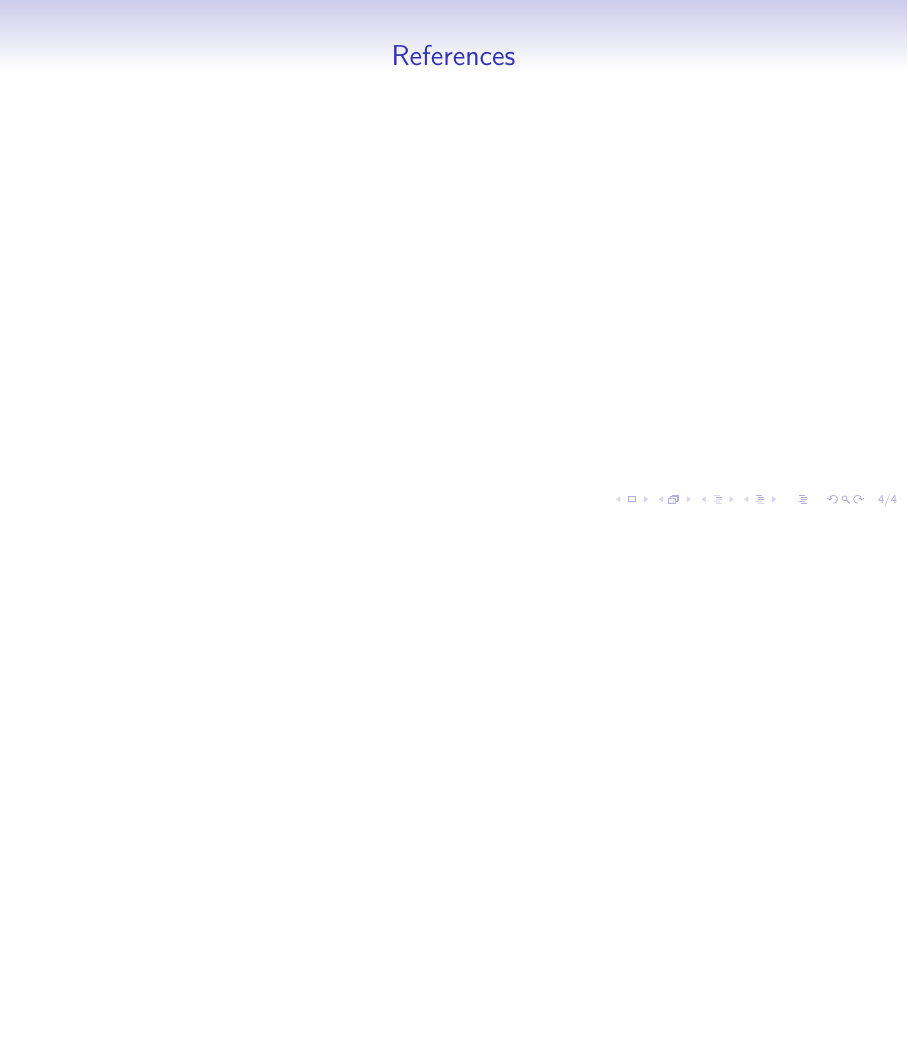
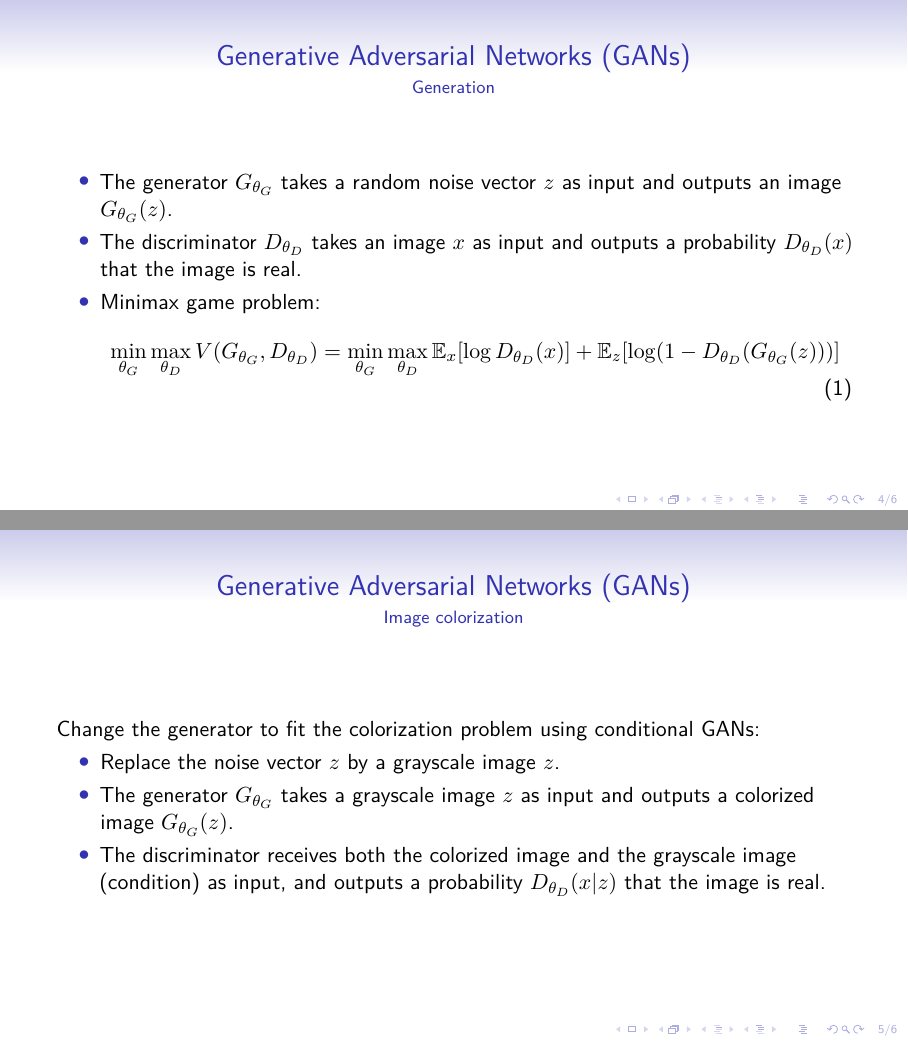
Before and after one commit to Red-Rapious/GANs-Colorization, LaTeX slides (slides/slides.tex): page 4 of 4 before the commit and pages 4 and 5 of 6 after it, the two joined at a grey line, the shorter picture padded with empty space. Compiled offline with pdfLaTeX.

Commit message:
slides: finished GANs presentation and references

```diff
--- a/slides/slides.tex
+++ b/slides/slides.tex
@@ -24,7 +24,6 @@
 
 \usepackage{mathtools}
 \usepackage{wrapfig}
-\usepackage{enumitem}
 \usepackage{tikz}
 \usepackage{xcolor}
 \usetikzlibrary{positioning}
@@ -124,8 +123,32 @@
     \end{figure}
 \end{frame}
 
+\begin{frame}{Generative Adversarial Networks (GANs)}{Generation}
+    \begin{itemize}
+        \item The generator $G_{\theta_G}$ takes a random noise vector $z$ as input and outputs an image $G_{\theta_G}(z)$.
+        \item The discriminator $D_{\theta_D}$ takes an image $x$ as input and outputs a probability $D_{\theta_D}(x)$ that the image is real.
+        \item Minimax game problem:
+        \begin{equation}
+            \min_{\theta_G}\max_{\theta_D} V(G_{\theta_G}, D_{\theta_D}) = \min_{\theta_G}\max_{\theta_D}\mathbb{E}_x[\log D_{\theta_D}(x)] + \mathbb{E}_z[\log(1 - D_{\theta_D}(G_{\theta_G}(z)))]
+        \end{equation}
+    \end{itemize}
+\end{frame}
+
+\begin{frame}{Generative Adversarial Networks (GANs)}{Image colorization}
+    Change the generator to fit the colorization problem using conditional GANs:
+    \begin{itemize}
+        \item Replace the noise vector $z$ by a grayscale image $z$.
+        \item The generator $G_{\theta_G}$ takes a grayscale image $z$ as input and outputs a colorized image $G_{\theta_G}(z)$.
+        \item The discriminator receives both the colorized image and the grayscale image (condition) as input, and outputs a probability $D_{\theta_D}(x|z)$ that the image is real.
+    \end{itemize}
+\end{frame}
+
 \begin{frame}{References}
-
+    \begin{enumerate}
+        \item Goodfellow, I., Pouget-Abadie, J., Mirza, M., Xu, B., Warde-Farley, D., Ozair, S., ... \& Bengio, Y. (2014). Generative adversarial nets. \emph{Advances in neural information processing systems}, 27.
+        \item Nazeri, Kamyar, Eric Ng, and Mehran Ebrahimi. "Image colorization using generative adversarial networks." \emph{Articulated Motion and Deformable Objects: 10th International Conference, AMDO 2018, Palma de Mallorca, Spain, July 12-13, 2018, Proceedings 10}. Springer International Publishing, 2018.
+        \item Anwar, Saeed, et al. "Image colorization: A survey and dataset." \emph{Information Fusion} (2024): 102720.
+    \end{enumerate}
 \end{frame}
 
 \end{document}
```
Also changed, not shown: slides/slides.pdf, slides/slides.tex (2 more changed lines).
